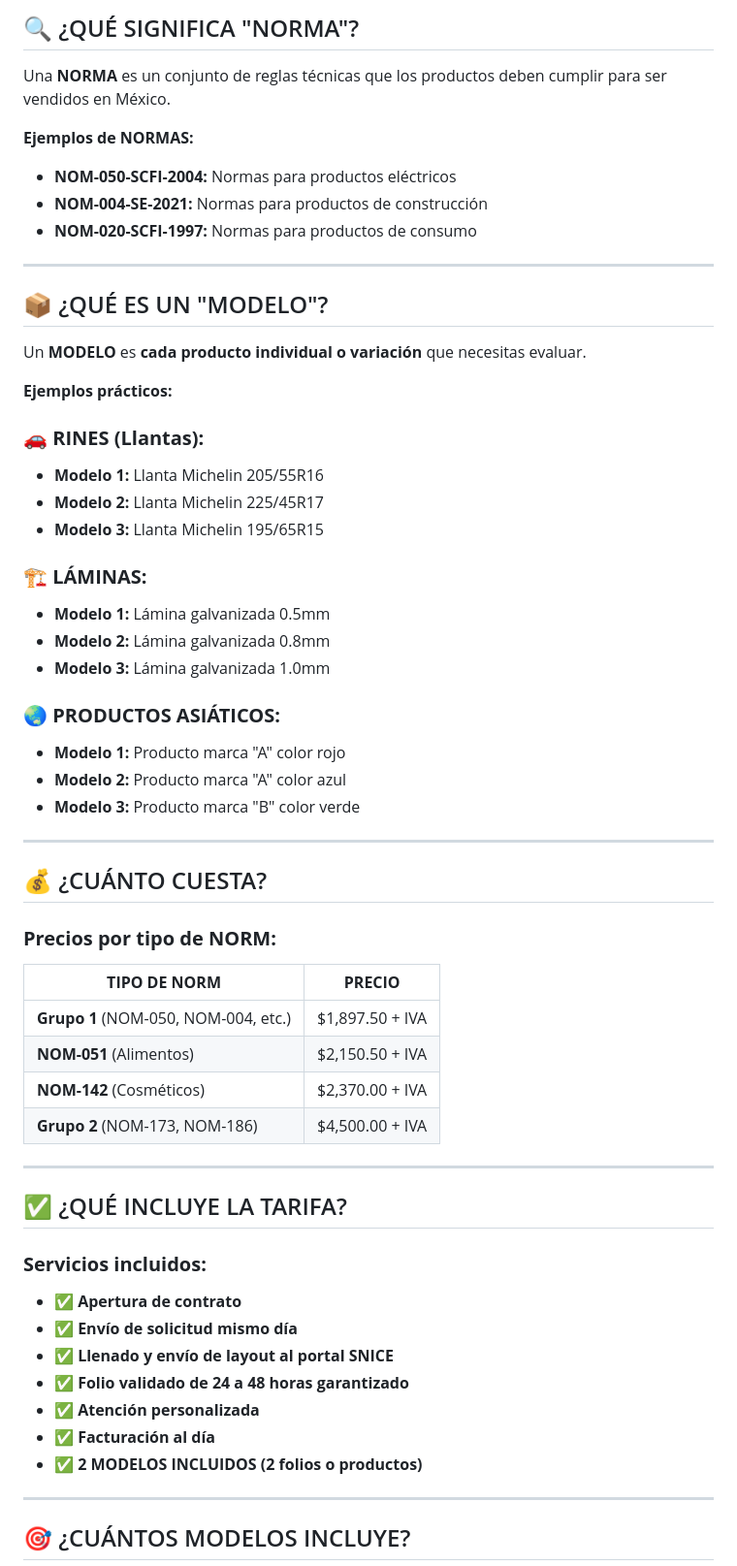
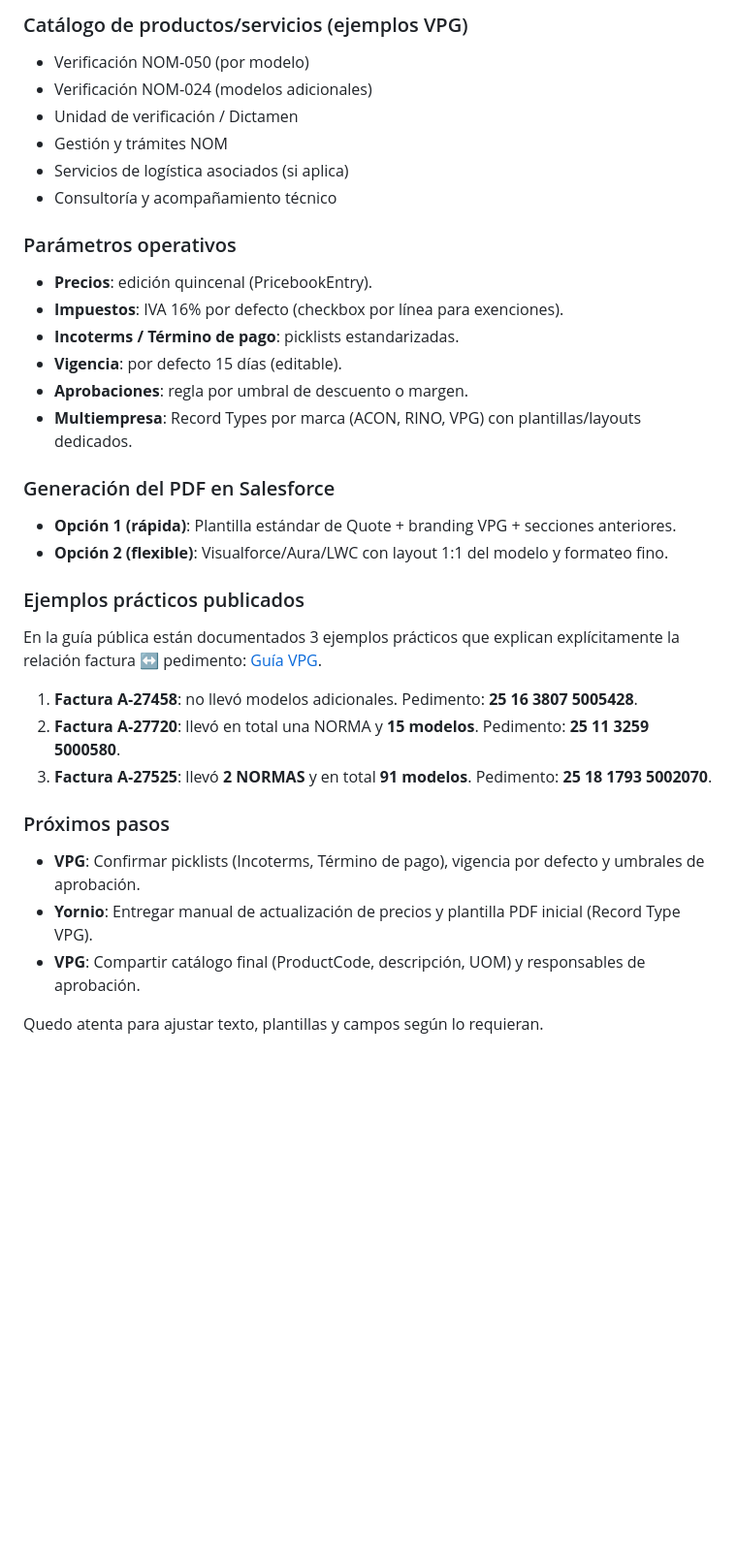
Before and after one commit to blasperez/Guia-Vpg, a Markdown page: GUIA_VPG_COMPLETA.md, the part around one of its changes. Shown at 97% size. Rendered like a GitHub page; blank space fills up the shorter version.

```diff
--- a/GUIA_VPG_COMPLETA.md
+++ b/GUIA_VPG_COMPLETA.md
@@ -13,63 +53,34 @@
 
-## 🔍 ¿QUÉ SIGNIFICA "NORMA"?
+### Catálogo de productos/servicios (ejemplos VPG)
+- Verificación NOM‑050 (por modelo)
+- Verificación NOM‑024 (modelos adicionales)
+- Unidad de verificación / Dictamen
+- Gestión y trámites NOM
+- Servicios de logística asociados (si aplica)
+- Consultoría y acompañamiento técnico
 
-Una **NORMA** es un conjunto de reglas técnicas que los productos deben cumplir para ser vendidos en México.
+### Parámetros operativos
+- **Precios**: edición quincenal (PricebookEntry).
+- **Impuestos**: IVA 16% por defecto (checkbox por línea para exenciones).
+- **Incoterms / Término de pago**: picklists estandarizadas.
+- **Vigencia**: por defecto 15 días (editable).
+- **Aprobaciones**: regla por umbral de descuento o margen.
+- **Multiempresa**: Record Types por marca (ACON, RINO, VPG) con plantillas/layouts dedicados.
 
-**Ejemplos de NORMAS:**
-- **NOM-050-SCFI-2004:** Normas para productos eléctricos
-- **NOM-004-SE-2021:** Normas para productos de construcción
-- **NOM-020-SCFI-1997:** Normas para productos de consumo
+### Generación del PDF en Salesforce
+- **Opción 1 (rápida)**: Plantilla estándar de Quote + branding VPG + secciones anteriores.
+- **Opción 2 (flexible)**: Visualforce/Aura/LWC con layout 1:1 del modelo y formateo fino.
 
----
+### Ejemplos prácticos publicados
+En la guía pública están documentados 3 ejemplos prácticos que explican explícitamente la relación factura ↔ pedimento: [Guía VPG](https://blasperez.github.io/Guia-Vpg/).
+1. **Factura A‑27458**: no llevó modelos adicionales. Pedimento: **25 16 3807 5005428**.
+2. **Factura A‑27720**: llevó en total una NORMA y **15 modelos**. Pedimento: **25 11 3259 5000580**.
+3. **Factura A‑27525**: llevó **2 NORMAS** y en total **91 modelos**. Pedimento: **25 18 1793 5002070**.
 
-## 📦 ¿QUÉ ES UN "MODELO"?
+### Próximos pasos
+- **VPG**: Confirmar picklists (Incoterms, Término de pago), vigencia por defecto y umbrales de aprobación.
+- **Yornio**: Entregar manual de actualización de precios y plantilla PDF inicial (Record Type VPG).
+- **VPG**: Compartir catálogo final (ProductCode, descripción, UOM) y responsables de aprobación.
 
-Un **MODELO** es **cada producto individual o variación** que necesitas evaluar.
+Quedo atenta para ajustar texto, plantillas y campos según lo requieran.
 
-**Ejemplos prácticos:**
-
-### 🚗 **RINES (Llantas):**
-- **Modelo 1:** Llanta Michelin 205/55R16
-- **Modelo 2:** Llanta Michelin 225/45R17
-- **Modelo 3:** Llanta Michelin 195/65R15
-
-### 🏗️ **LÁMINAS:**
-- **Modelo 1:** Lámina galvanizada 0.5mm
-- **Modelo 2:** Lámina galvanizada 0.8mm
-- **Modelo 3:** Lámina galvanizada 1.0mm
-
-### 🌏 **PRODUCTOS ASIÁTICOS:**
-- **Modelo 1:** Producto marca "A" color rojo
-- **Modelo 2:** Producto marca "A" color azul
-- **Modelo 3:** Producto marca "B" color verde
-
----
-
-## 💰 ¿CUÁNTO CUESTA?
-
-### **Precios por tipo de NORM:**
-
-| **TIPO DE NORM** | **PRECIO** |
-|------------------|------------|
-| **Grupo 1** (NOM-050, NOM-004, etc.) | $1,897.50 + IVA |
-| **NOM-051** (Alimentos) | $2,150.50 + IVA |
-| **NOM-142** (Cosméticos) | $2,370.00 + IVA |
-| **Grupo 2** (NOM-173, NOM-186) | $4,500.00 + IVA |
-
----
-
-## ✅ ¿QUÉ INCLUYE LA TARIFA?
-
-### **Servicios incluidos:**
-- ✅ **Apertura de contrato**
-- ✅ **Envío de solicitud mismo día**
-- ✅ **Llenado y envío de layout al portal SNICE**
-- ✅ **Folio validado de 24 a 48 horas garantizado**
-- ✅ **Atención personalizada**
-- ✅ **Facturación al día**
-- ✅ **2 MODELOS INCLUIDOS (2 folios o productos)**
-
----
-
-## 🎯 ¿CUÁNTOS MODELOS INCLUYE?
-
```
Also changed, not shown: other parts of GUIA_VPG_COMPLETA.md (+49 -149 lines).
